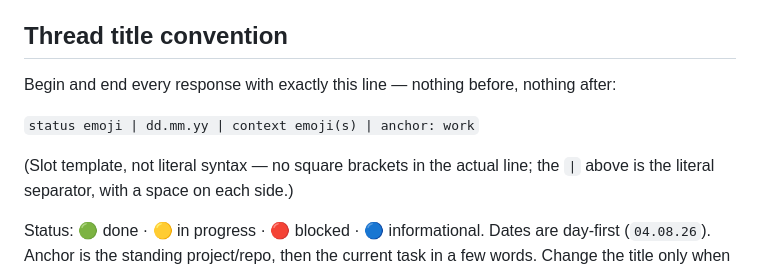
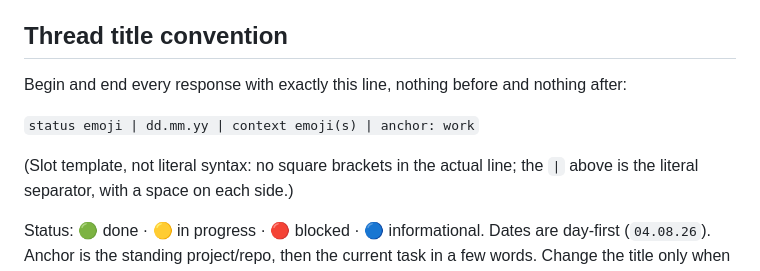
Before and after one commit to Purple-Drain/instant-pot-calculator, a Markdown page: CLAUDE.md, the part around the change. Rendered like a GitHub page.

Commit message:
Review fixes: drop em dashes, pipe-separate title-fix examples
The repo's own Writing style section bans em dashes, and the four
worked examples in title-fix used the old unseparated format, which
contradicted the format the skill defines.

Addresses #19

Co-Authored-By: Claude Opus 5 (1M context) <noreply@anthropic.com>

```diff
--- a/CLAUDE.md
+++ b/CLAUDE.md
@@ -143,11 +143,11 @@ Write the way a careful native English writer would: plain, direct, no throat-cl
 
 ## Thread title convention
 
-Begin and end every response with exactly this line — nothing before, nothing after:
+Begin and end every response with exactly this line, nothing before and nothing after:
 
 `status emoji | dd.mm.yy | context emoji(s) | anchor: work`
 
-(Slot template, not literal syntax — no square brackets in the actual line; the `|`
+(Slot template, not literal syntax: no square brackets in the actual line; the `|`
 above is the literal separator, with a space on each side.)
 
 Status: 🟢 done · 🟡 in progress · 🔴 blocked · 🔵 informational. Dates are day-first
```
Also changed, not shown: 2 other files.
